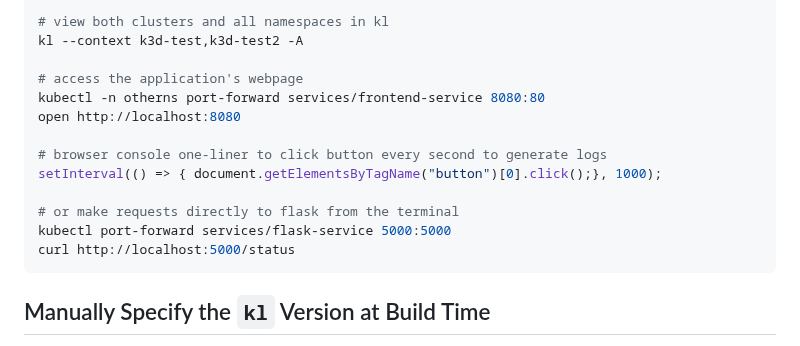
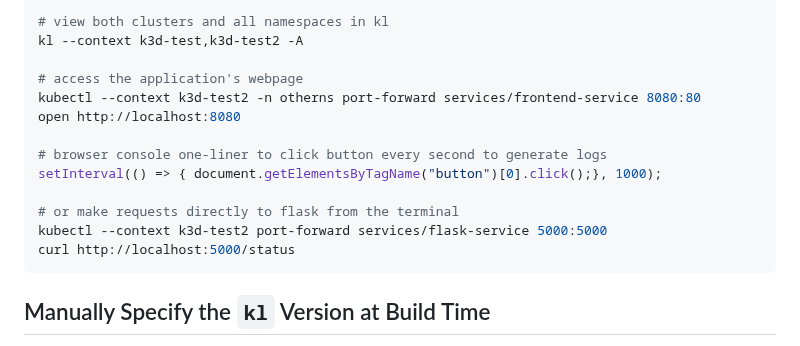
Before and after one commit to robinovitch61/kl, a Markdown page: README.md, the part around the change. GitHub-like rendering.

Commit message:
[chore] clarify docs for dev in README

````diff
--- a/README.md
+++ b/README.md
@@ -132,14 +132,14 @@ kubectl --context k3d-test2 apply -f ./dev/deploy.yaml -n otherns
 kl --context k3d-test,k3d-test2 -A
 
 # access the application's webpage
-kubectl -n otherns port-forward services/frontend-service 8080:80
+kubectl --context k3d-test2 -n otherns port-forward services/frontend-service 8080:80
 open http://localhost:8080
 
 # browser console one-liner to click button every second to generate logs
 setInterval(() => { document.getElementsByTagName("button")[0].click();}, 1000);
 
 # or make requests directly to flask from the terminal
-kubectl port-forward services/flask-service 5000:5000
+kubectl --context k3d-test2 port-forward services/flask-service 5000:5000
 curl http://localhost:5000/status
 ```
 
````
